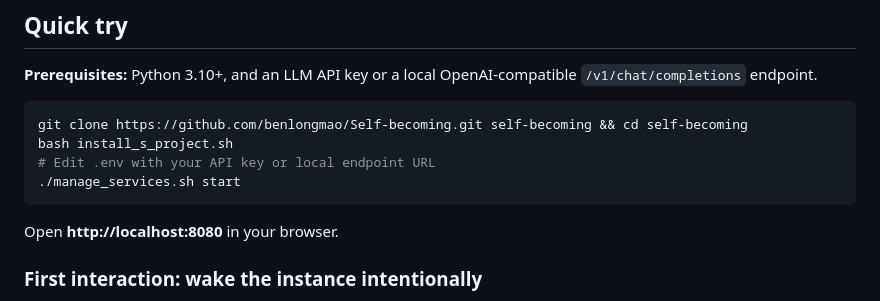
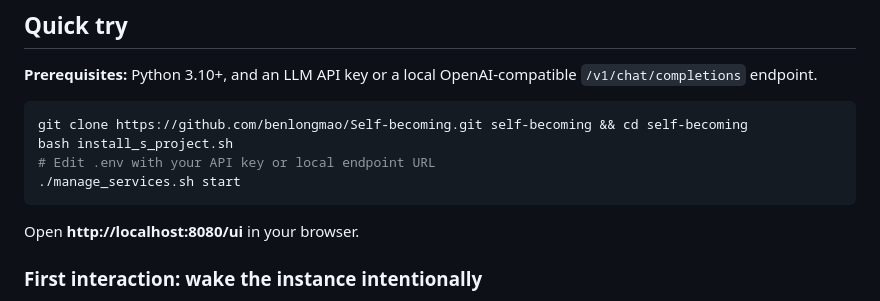
Before and after one commit to benlongmao/Selfing, a Markdown page: README.md, the part around the change. Rendered like a GitHub page.

Commit message:
docs: 更新 README 与 README.zh
Co-authored-by: Cursor <cursoragent@cursor.com>

````diff
--- a/README.md
+++ b/README.md
@@ -13,7 +13,7 @@ bash install_s_project.sh
 ./manage_services.sh start
 ```
 
-Open **http://localhost:8080** in your browser.
+Open **http://localhost:8080/ui** in your browser.
 
 ### First interaction: wake the instance intentionally
 
````
Also changed, not shown: README.zh.md (+1 -1 lines).
